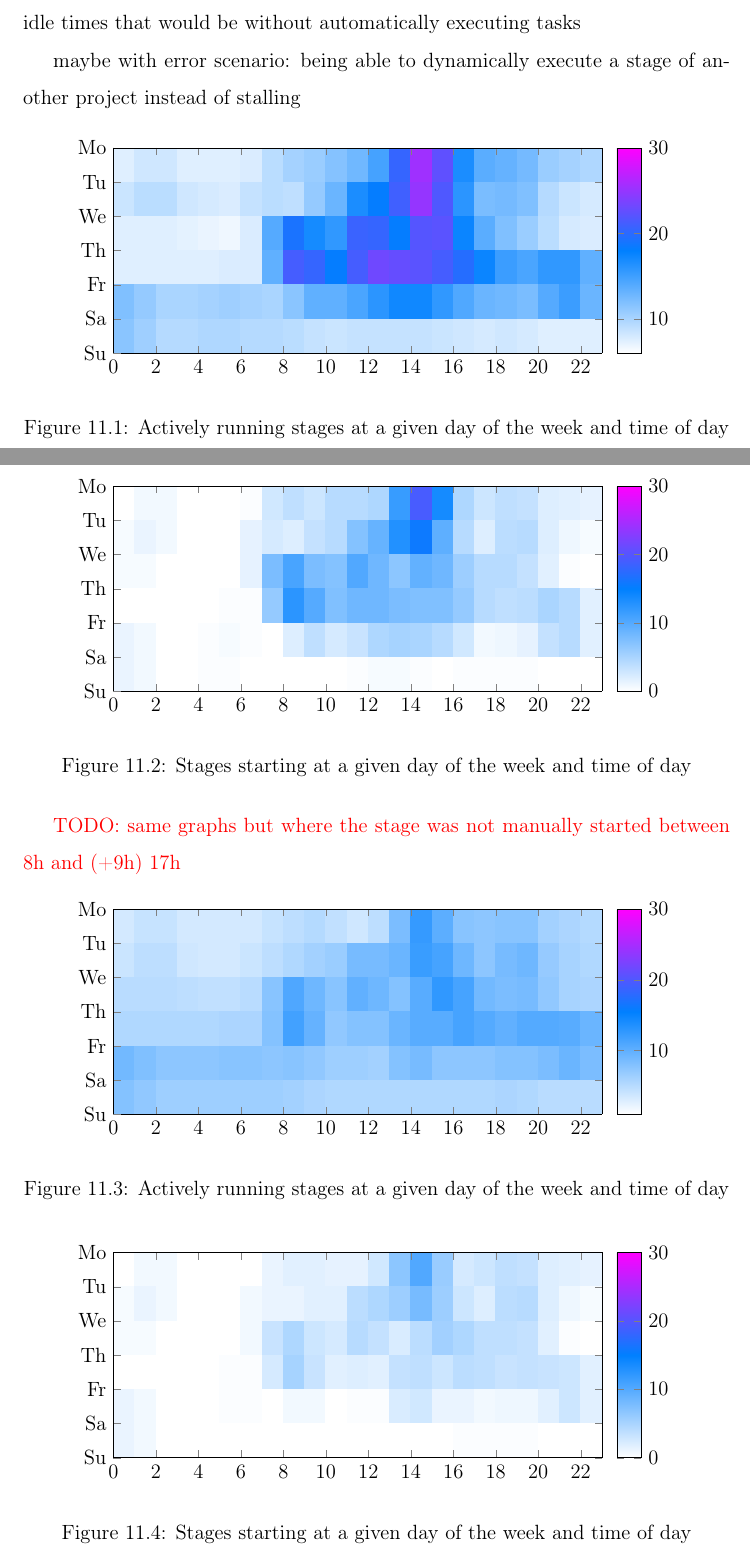
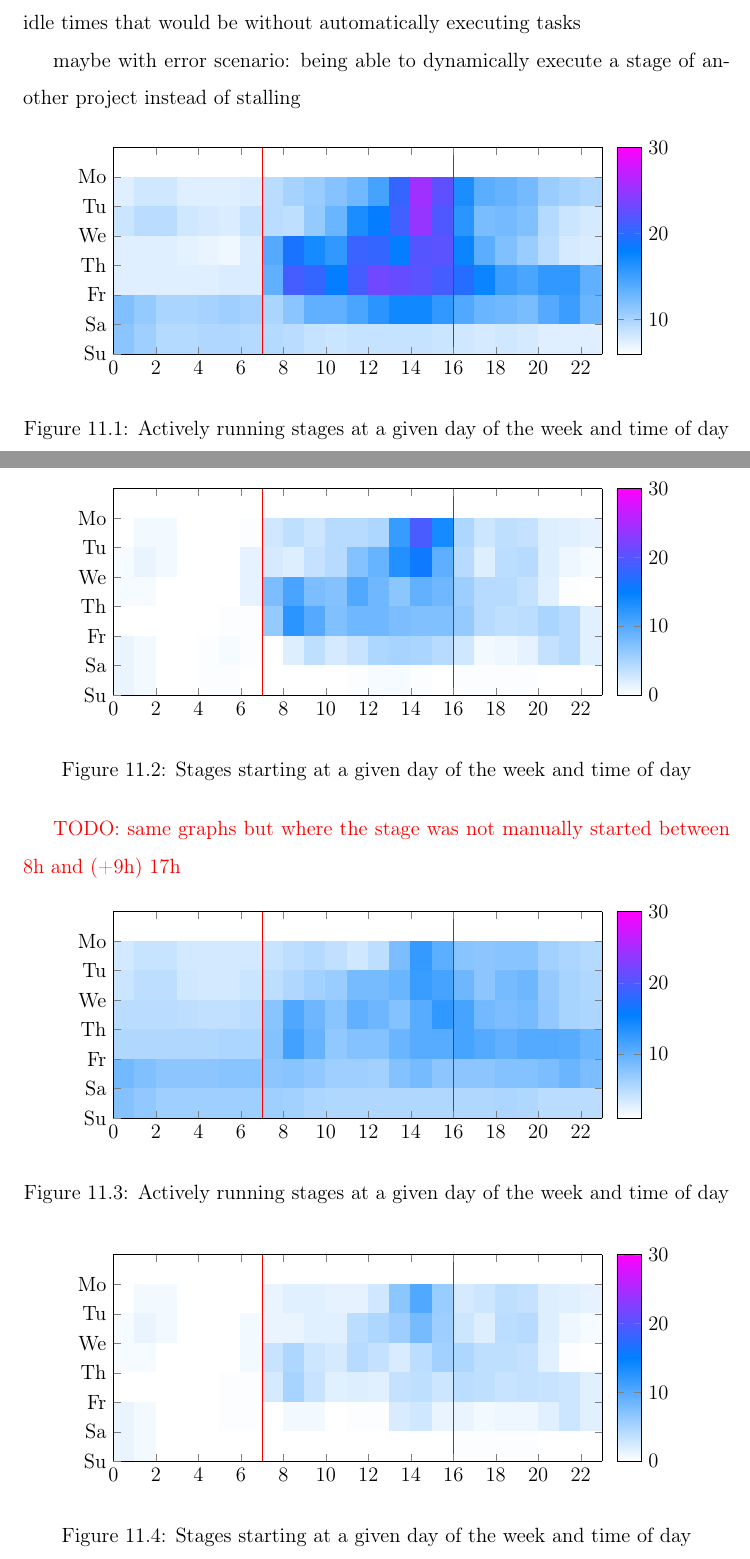
Before and after one commit to kellerkindt/master-thesis, a LaTeX thesis (main.tex, which reads chapters/metrics.tex): two parts of pages 53 and 54 of 64, joined at a grey line, cut so that both start at the same text. Compiled offline with pdfLaTeX.

Commit message:
Add typical workday markers

```diff
--- a/chapters/metrics.tex
+++ b/chapters/metrics.tex
@@ -18,6 +18,8 @@ maybe with error scenario: being able to dynamically execute a stage of another
 			width=0.8\textwidth,
 			height=0.4\textwidth]
 			\addplot3[surf, shader=flat,mesh/cols=24,mesh/rows=7] table[x=hour, y=day, z=value, col sep=semicolon] {active.csv};
+			\addplot[mark=none, red] coordinates {(7,0) (7,7)};
+			\addplot[mark=none, red] coordinates {(16,0) (16,7)};
 		\end{axis}
 	\end{tikzpicture}
 	\caption{Actively running stages at a given day of the week and time of day}
@@ -36,6 +38,8 @@ maybe with error scenario: being able to dynamically execute a stage of another
 			width=0.8\textwidth,
 			height=0.4\textwidth]
 			\addplot3[surf, shader=flat,mesh/cols=24,mesh/rows=7] table[x=hour, y=day, z=value, col sep=semicolon] {starting.csv};
+			\addplot[mark=none, red] coordinates {(7,0) (7,7)};
+			\addplot[mark=none, red] coordinates {(16,0) (16,7)};
 		\end{axis}
 	\end{tikzpicture}
 	\caption{Stages starting at a given day of the week and time of day}
@@ -59,6 +63,8 @@ maybe with error scenario: being able to dynamically execute a stage of another
 			width=0.8\textwidth,
 			height=0.4\textwidth]
 			\addplot3[surf, shader=flat,mesh/cols=24,mesh/rows=7] table[x=hour, y=day, z=value, col sep=semicolon] {auto_active.csv};
+			\addplot[mark=none, red] coordinates {(7,0) (7,7)};
+			\addplot[mark=none, red] coordinates {(16,0) (16,7)};
 		\end{axis}
 	\end{tikzpicture}
 	\caption{Actively running stages at a given day of the week and time of day}
@@ -77,6 +83,8 @@ maybe with error scenario: being able to dynamically execute a stage of another
 			width=0.8\textwidth,
 			height=0.4\textwidth]
 			\addplot3[surf, shader=flat,mesh/cols=24,mesh/rows=7] table[x=hour, y=day, z=value, col sep=semicolon] {auto_starting.csv};
+			\addplot[mark=none, red] coordinates {(7,0) (7,7)};
+			\addplot[mark=none, red] coordinates {(16,0) (16,7)};
 		\end{axis}
 	\end{tikzpicture}
 	\caption{Stages starting at a given day of the week and time of day}
```
Also changed, not shown: main.pdf.
